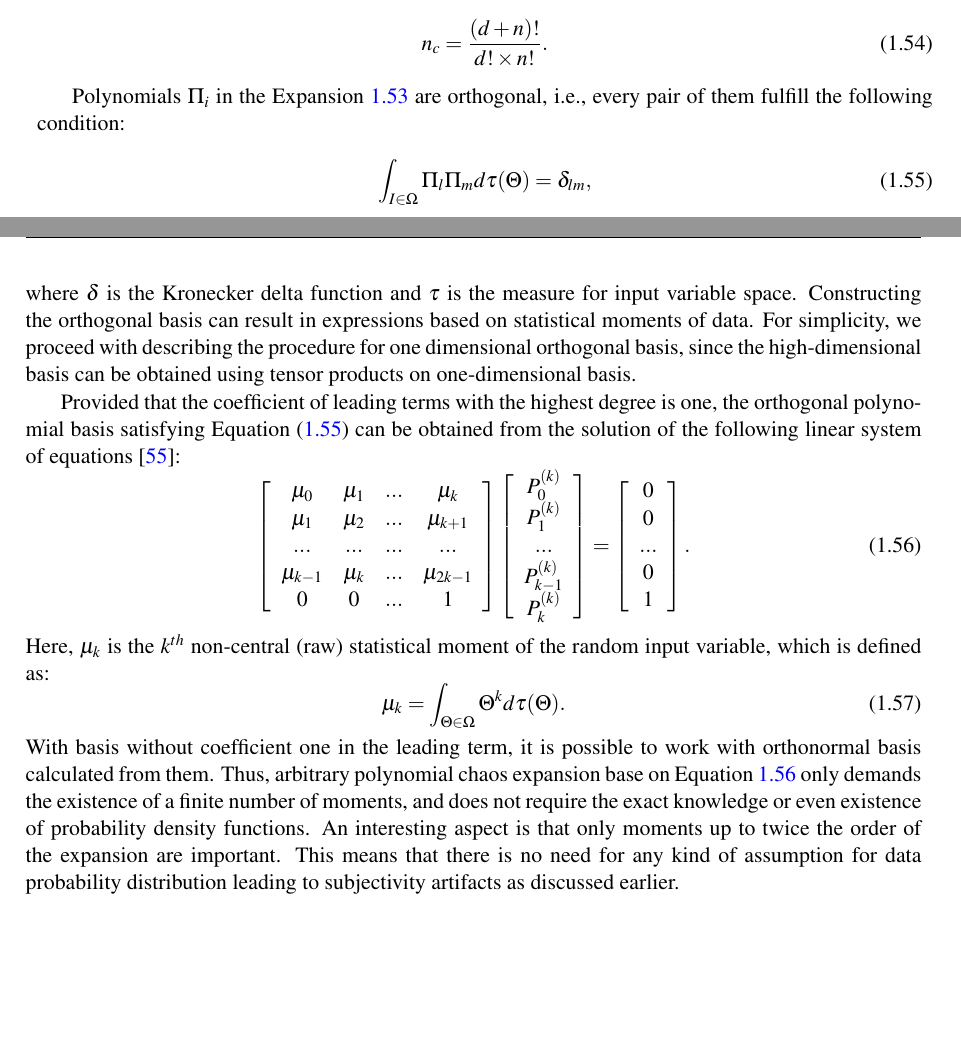
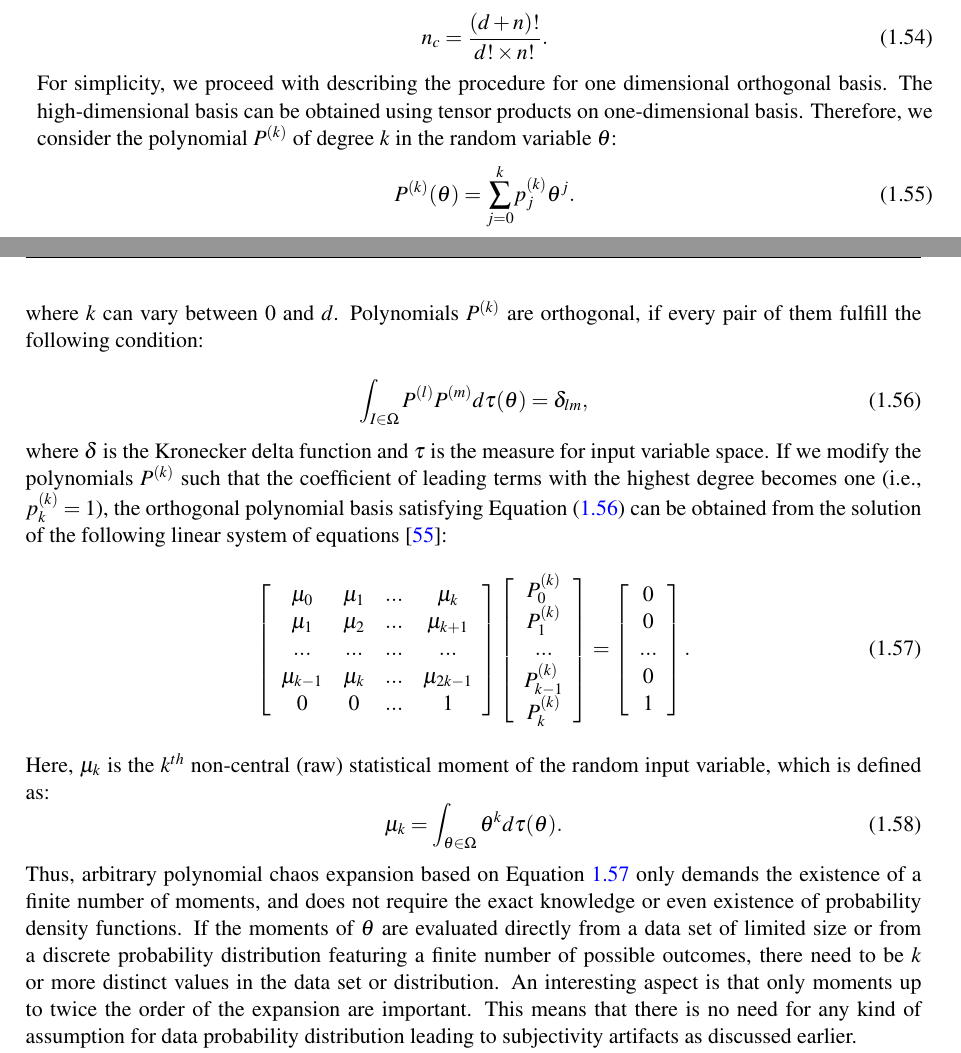
Before and after one commit to mas062/thdPdfLatex, a LaTeX thesis (latex/thesis-I.tex, which reads latex/introduction.tex): two parts of pages 63 and 64 of 81, joined at a grey line, cut so that both start at the same text, the shorter picture padded with empty space. Compiled offline with pdfLaTeX.

Commit message:
All math equations are corrected now, needs final reading

```diff
--- a/latex/introduction.tex
+++ b/latex/introduction.tex
@@ -2160,17 +2159,15 @@ and the number of considered parameters $n$:
  \label{eq:np}
 \end{equation}
 %
-%---------------------------
-
-%##################################
-
-Polynomials $\Pi_i$ in the Expansion \ref{eq:exp} are orthogonal, i.e., every pair of them fulfill the following condition:
-
-\begin{equation}
-\int_{I\in\Omega}\Pi_{l}\Pi_{m}d\tau(\Theta)=\delta_{lm},\label{eq:orth}\end{equation} where $\delta$ is the Kronecker delta function and $\tau$ is
-the measure for input variable space. Constructing the orthogonal basis can result in expressions based on statistical moments of data. For simplicity, we proceed with describing the procedure for one dimensional orthogonal basis, since the high-dimensional basis can be obtained using tensor products on one-dimensional basis.
-
- Provided that the coefficient of leading terms with the highest degree is one, the orthogonal polynomial basis satisfying Equation~(\ref{eq:orth}) can be obtained from the solution of the following linear system of equations \cite{oladyshkin2011concept}:
+For simplicity, we proceed with describing the procedure for one dimensional orthogonal basis. The high-dimensional basis can be obtained using tensor products on one-dimensional basis. Therefore, we consider the polynomial $P^{(k)}$ of degree $k$ in the random variable $\theta$:
+\begin{equation}
+P^{(k)}(\theta)=\underset{j=0}{\overset{k}{\sum}}p_{j}^{(k)}\theta^{j}.
+\end{equation}
+where $k$ can vary between $0$ and $d$. Polynomials $P^{(k)}$ are orthogonal, if every pair of them fulfill the following condition:
+
+\begin{equation}
+\int_{I\in\Omega}P^{(l)}P^{(m)}d\tau(\theta)=\delta_{lm},\label{eq:orth}\end{equation} where $\delta$ is the Kronecker delta function and $\tau$ is
+the measure for input variable space. If we modify the polynomials $P^{(k)}$ such that the coefficient of leading terms with the highest degree becomes one (i.e., $p_k^{(k)}=1$), the orthogonal polynomial basis satisfying Equation~(\ref{eq:orth}) can be obtained from the solution of the following linear system of equations \cite{oladyshkin2011concept}:
 %
 \begin{equation}
 \left[\begin{array}{cccc}
@@ -2192,14 +2189,12 @@ P_{k}^{(k)}\end{array}\right]=\left[\begin{array}{c}
 Here, $\mu_{k}$ is the $k^{th}$ non-central (raw) statistical moment of the random input variable, which is defined as:
 %
 \begin{equation}
-\mu_{k}=\int_{\Theta\in\Omega}\Theta^{k}d\tau(\Theta).\label{eq:mnt}
+\mu_{k}=\int_{\theta\in\Omega}\theta^{k}d\tau(\theta).\label{eq:mnt}
 \end{equation}
 %
-With basis without coefficient one in the leading term, it is possible to work with orthonormal basis calculated from them. Thus, arbitrary polynomial chaos expansion base on Equation~\ref{eq:orthsys}
-only demands the existence of a finite number of moments, and does not require the exact knowledge or even existence of probability density functions. An
-interesting aspect is that only moments up to twice the order of the expansion
-are important. This means that there is no need for any kind of assumption for data
-probability distribution leading to subjectivity artifacts as discussed earlier.
+Thus, arbitrary polynomial chaos expansion based on Equation~\ref{eq:orthsys}
+only demands the existence of a finite number of moments, and does not require the exact knowledge or even existence of probability density functions. If the moments of $\theta$ are evaluated directly from a data set of limited size or from a discrete probability distribution featuring a finite number of possible outcomes, there need to be
+$k$ or more distinct values in the data set or distribution. An interesting aspect is that only moments up to twice the order of the expansion are important. This means that there is no need for any kind of assumption for data probability distribution leading to subjectivity artifacts as discussed earlier.
 
 The PCE techniques are divided into intrusive
 \cite{Ghanem1993,Matthies2005,Xiu2003} and non-intrusive
```
Also changed, not shown: latex/introduction.tex (31 more changed lines).
